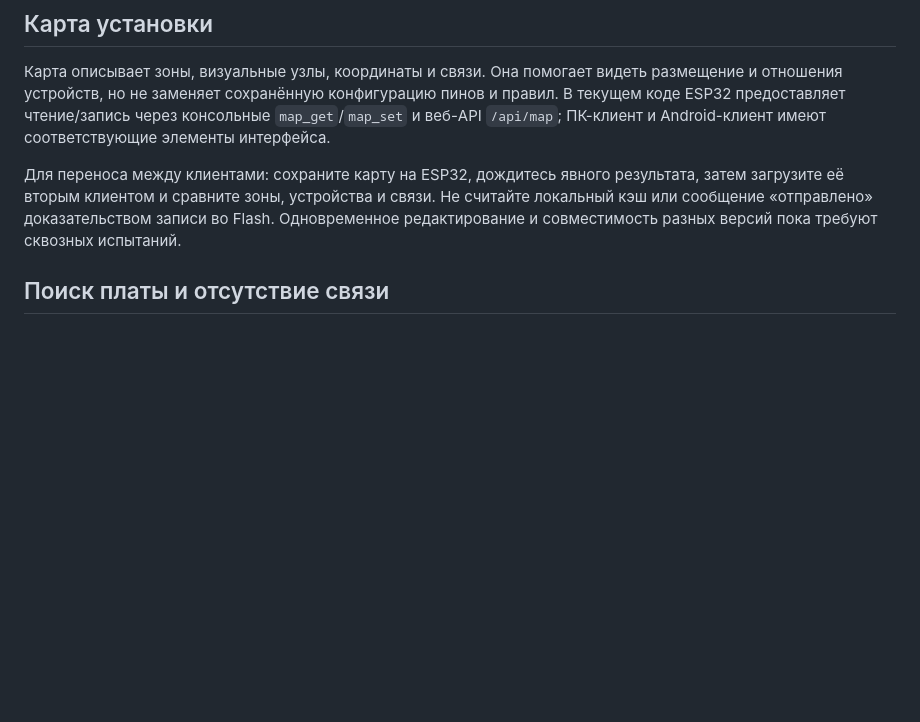
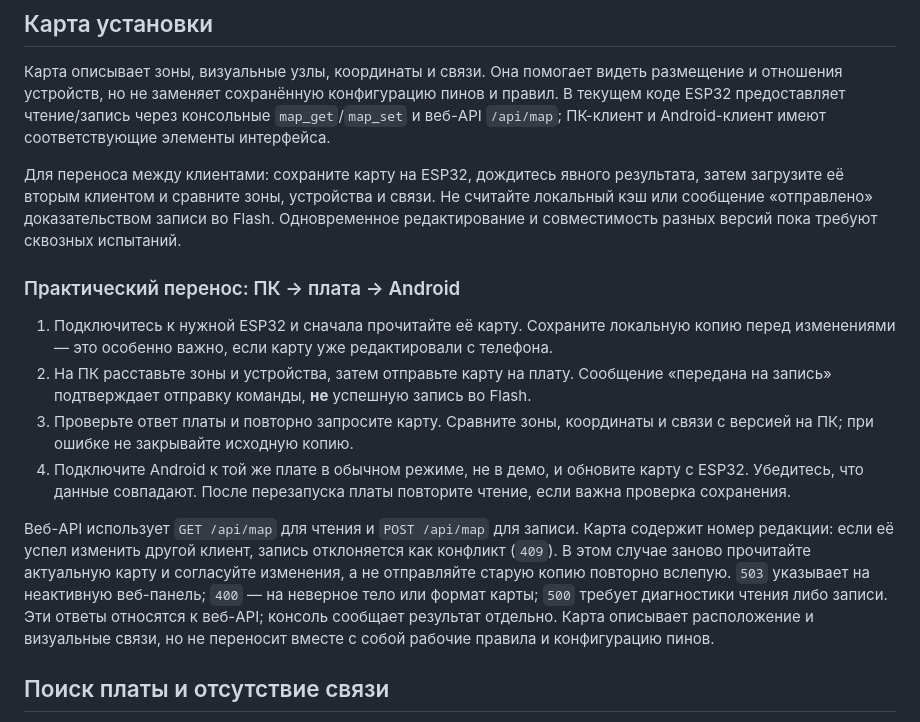
Before and after one commit to qagent567/esp_progect_PUB, a Markdown page: docs/interfaces.md, the part around the change. Drawn GitHub-style; blank space fills up the shorter version.

Commit message:
docs: добавить маршрут синхронизации карты
Описать перенос карты с ПК на ESP32 и чтение Android, проверку записи после отправки, конфликт редакций и ответы веб-API. Уточнить, что карта не содержит конфигурацию пинов и правил. Проверка: 37 файлов, 23 страницы, 160 локальных ссылок, 0 ошибок; коммит содержит только два документа из notebookML.

```diff
--- a/docs/interfaces.md
+++ b/docs/interfaces.md
@@ -20,6 +20,15 @@
 Карта описывает зоны, визуальные узлы, координаты и связи. Она помогает видеть размещение и отношения устройств, но не заменяет сохранённую конфигурацию пинов и правил. В текущем коде ESP32 предоставляет чтение/запись через консольные `map_get`/`map_set` и веб-API `/api/map`; ПК-клиент и Android-клиент имеют соответствующие элементы интерфейса.
 
 Для переноса между клиентами: сохраните карту на ESP32, дождитесь явного результата, затем загрузите её вторым клиентом и сравните зоны, устройства и связи. Не считайте локальный кэш или сообщение «отправлено» доказательством записи во Flash. Одновременное редактирование и совместимость разных версий пока требуют сквозных испытаний.
+
+### Практический перенос: ПК → плата → Android
+
+1. Подключитесь к нужной ESP32 и сначала прочитайте её карту. Сохраните локальную копию перед изменениями — это особенно важно, если карту уже редактировали с телефона.
+2. На ПК расставьте зоны и устройства, затем отправьте карту на плату. Сообщение «передана на запись» подтверждает отправку команды, **не** успешную запись во Flash.
+3. Проверьте ответ платы и повторно запросите карту. Сравните зоны, координаты и связи с версией на ПК; при ошибке не закрывайте исходную копию.
+4. Подключите Android к той же плате в обычном режиме, не в демо, и обновите карту с ESP32. Убедитесь, что данные совпадают. После перезапуска платы повторите чтение, если важна проверка сохранения.
+
+Веб-API использует `GET /api/map` для чтения и `POST /api/map` для записи. Карта содержит номер редакции: если её успел изменить другой клиент, запись отклоняется как конфликт (`409`). В этом случае заново прочитайте актуальную карту и согласуйте изменения, а не отправляйте старую копию повторно вслепую. `503` указывает на неактивную веб-панель; `400` — на неверное тело или формат карты; `500` требует диагностики чтения либо записи. Эти ответы относятся к веб-API; консоль сообщает результат отдельно. Карта описывает расположение и визуальные связи, но не переносит вместе с собой рабочие правила и конфигурацию пинов.
 
 ## Поиск платы и отсутствие связи
 
```
Also changed, not shown: DOCUMENTATION_CHANGELOG.md (+1 -0 lines).
